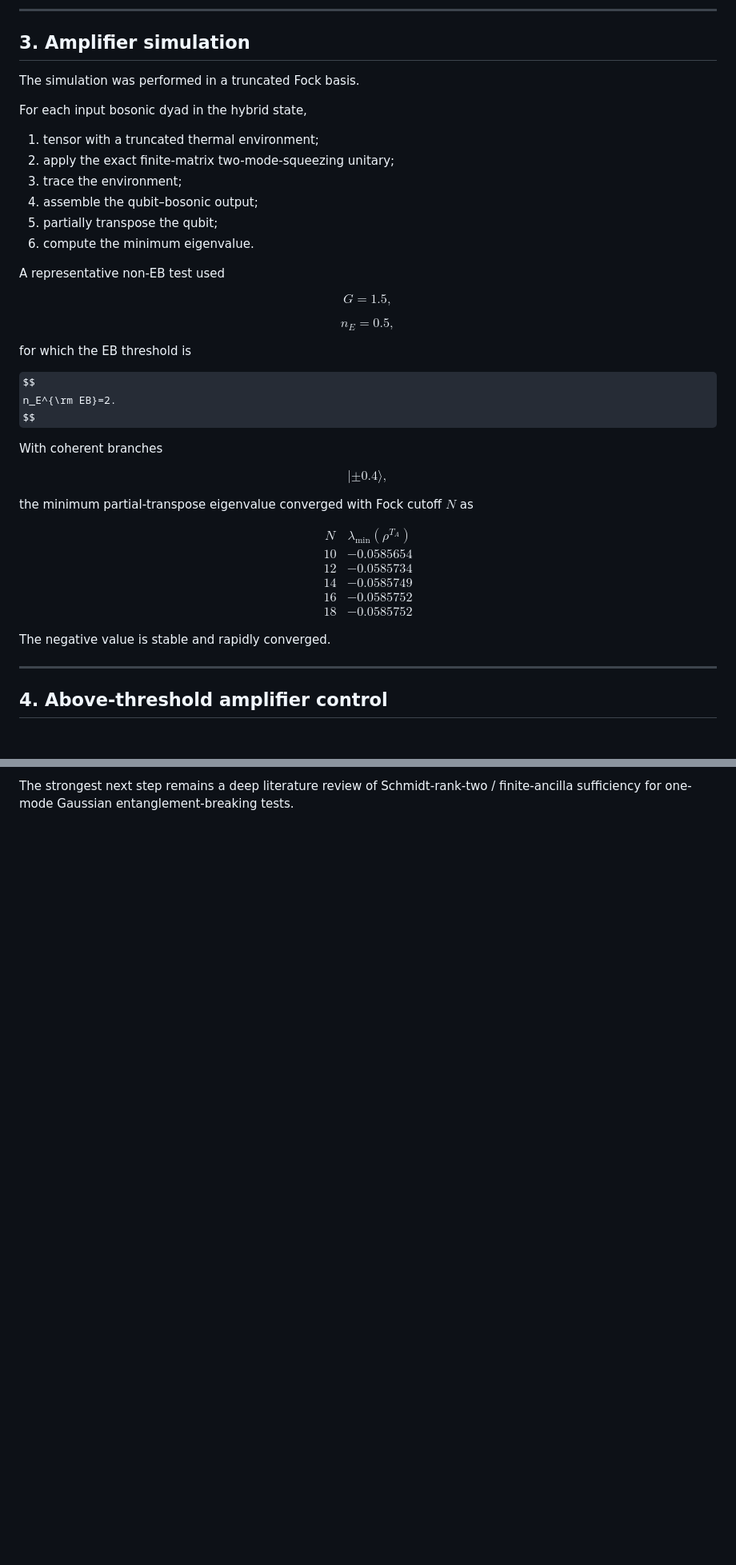
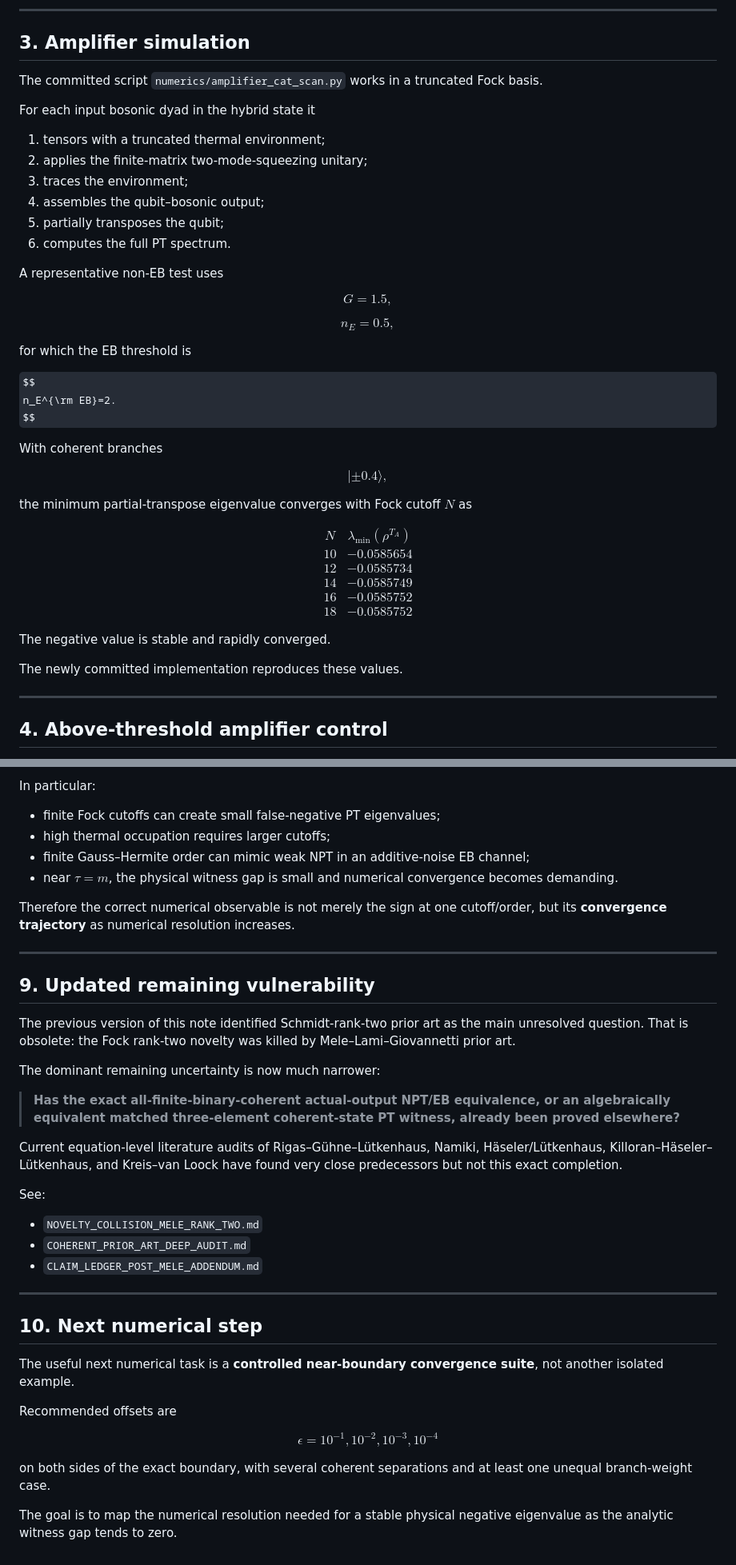
Before and after one commit to Kajin-0/gedanken, a Markdown page: experiments/01-causal-quantum-branch-information/NUMERICAL_AUDIT_AMPLIFIER_ADDITIVE_NOISE.md, 2 parts joined by grey strips. Shown at 80% size. Drawn GitHub-style; some formulas as TeX source; blank space fills up the shorter version.

```diff
--- a/experiments/01-causal-quantum-branch-information/NUMERICAL_AUDIT_AMPLIFIER_ADDITIVE_NOISE.md
+++ b/experiments/01-causal-quantum-branch-information/NUMERICAL_AUDIT_AMPLIFIER_ADDITIVE_NOISE.md
@@ -73,18 +82,18 @@ $$
 
 ## 3. Amplifier simulation
 
-The simulation was performed in a truncated Fock basis.
+The committed script `numerics/amplifier_cat_scan.py` works in a truncated Fock basis.
 
-For each input bosonic dyad in the hybrid state,
+For each input bosonic dyad in the hybrid state it
 
-1. tensor with a truncated thermal environment;
-2. apply the exact finite-matrix two-mode-squeezing unitary;
-3. trace the environment;
-4. assemble the qubit–bosonic output;
-5. partially transpose the qubit;
-6. compute the minimum eigenvalue.
+1. tensors with a truncated thermal environment;
+2. applies the finite-matrix two-mode-squeezing unitary;
+3. traces the environment;
+4. assembles the qubit–bosonic output;
+5. partially transposes the qubit;
+6. computes the full PT spectrum.
 
-A representative non-EB test used
+A representative non-EB test uses
 
 $$
 G=1.5,
@@ -106,7 +115,7 @@ $$
 |\pm0.4\rangle,
 $$
 
-the minimum partial-transpose eigenvalue converged with Fock cutoff $N$ as
+the minimum partial-transpose eigenvalue converges with Fock cutoff $N$ as
 
 $$
 \begin{array}{c|c}
@@ -121,6 +130,8 @@ N&\lambda_{\min}(\rho^{T_A})\\
 $$
 
 The negative value is stable and rapidly converged.
+
+The newly committed implementation reproduces these values.
 
 ---
 
@@ -290,2 +309,43 @@ The main unresolved issue is now **prior art**, not internal consistency.
 
-The strongest next step remains a deep literature review of Schmidt-rank-two / finite-ancilla sufficiency for one-mode Gaussian entanglement-breaking tests.
+In particular:
+
+- finite Fock cutoffs can create small false-negative PT eigenvalues;
+- high thermal occupation requires larger cutoffs;
+- finite Gauss–Hermite order can mimic weak NPT in an additive-noise EB channel;
+- near $\tau=m$, the physical witness gap is small and numerical convergence becomes demanding.
+
+Therefore the correct numerical observable is not merely the sign at one cutoff/order, but its **convergence trajectory** as numerical resolution increases.
+
+---
+
+## 9. Updated remaining vulnerability
+
+The previous version of this note identified Schmidt-rank-two prior art as the main unresolved question. That is obsolete: the Fock rank-two novelty was killed by Mele–Lami–Giovannetti prior art.
+
+The dominant remaining uncertainty is now much narrower:
+
+> **Has the exact all-finite-binary-coherent actual-output NPT/EB equivalence, or an algebraically equivalent matched three-element coherent-state PT witness, already been proved elsewhere?**
+
+Current equation-level literature audits of Rigas–Gühne–Lütkenhaus, Namiki, Häseler/Lütkenhaus, Killoran–Häseler–Lütkenhaus, and Kreis–van Loock have found very close predecessors but not this exact completion.
+
+See:
+
+- `NOVELTY_COLLISION_MELE_RANK_TWO.md`
+- `COHERENT_PRIOR_ART_DEEP_AUDIT.md`
+- `CLAIM_LEDGER_POST_MELE_ADDENDUM.md`
+
+---
+
+## 10. Next numerical step
+
+The useful next numerical task is a **controlled near-boundary convergence suite**, not another isolated example.
+
+Recommended offsets are
+
+$$
+\epsilon=10^{-1},10^{-2},10^{-3},10^{-4}
+$$
+
+on both sides of the exact boundary, with several coherent separations and at least one unequal branch-weight case.
+
+The goal is to map the numerical resolution needed for a stable physical negative eigenvalue as the analytic witness gap tends to zero.
```
Also changed, not shown: other parts of experiments/01-causal-quantum-branch-information/NUMERICAL_AUDIT_AMPLIFIER_ADDITIVE_NOISE.md (+35 -18 lines).
